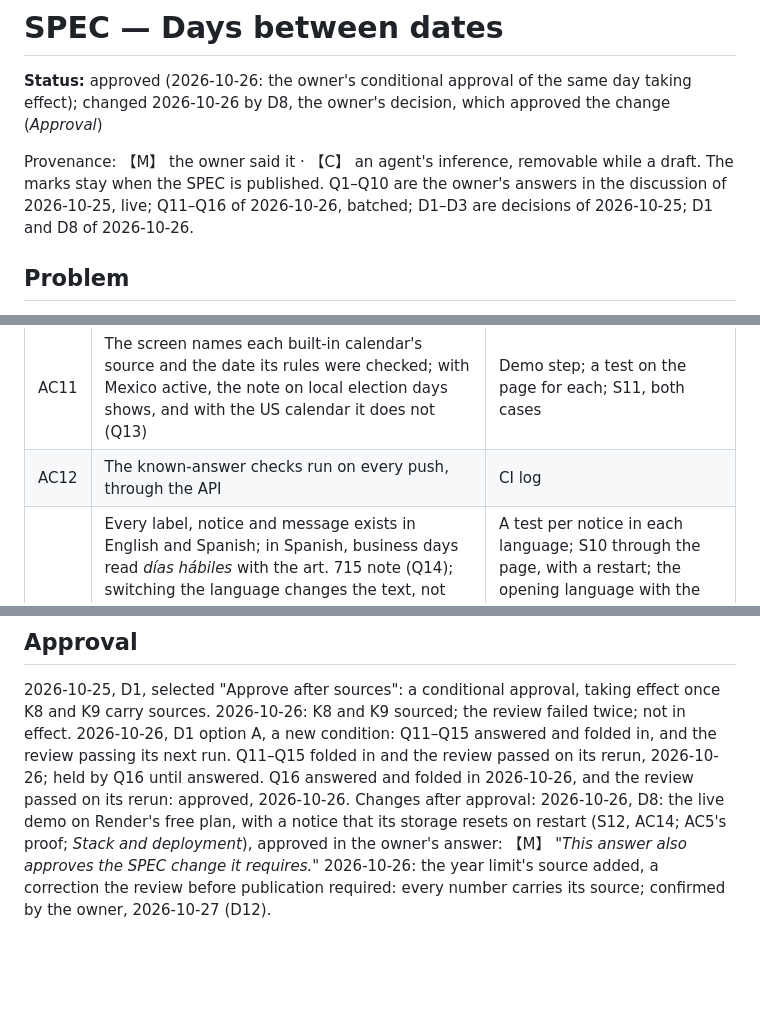
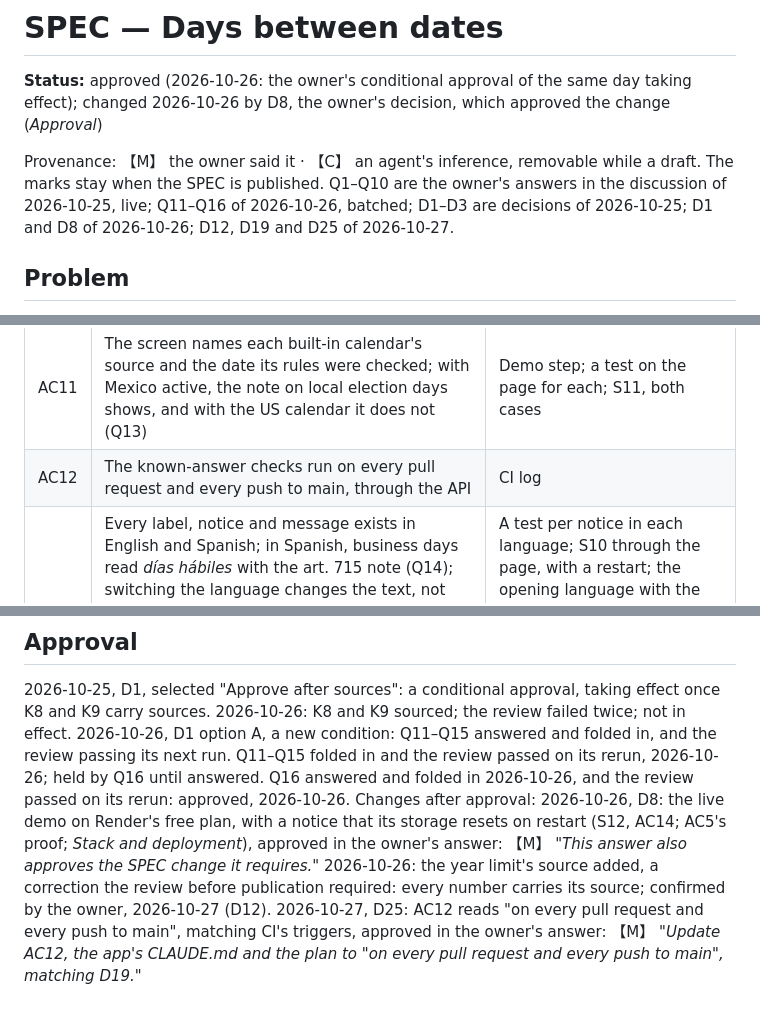
Before and after one commit to ccmanuelf/days-between-dates, a Markdown page: SPEC.md, 3 parts joined by grey strips. GitHub-like rendering; blank space fills up the shorter version.

Commit message:
SPEC and CLAUDE.md: the known answers run on every pull request and every push to main
AC12 and the definition of done said "on every push"; CI runs on pull
requests and on pushes to main since the 15-minute timeout change. The
owner approved the new wording; the SPEC records it under Approval and
its legend names the decisions it cites.

Co-Authored-By: Claude Opus 5.5 <noreply@anthropic.com>

```diff
--- a/SPEC.md
+++ b/SPEC.md
@@ -5,7 +5,7 @@ by D8, the owner's decision, which approved the change (*Approval*)
 
 Provenance: 【M】 the owner said it · 【C】 an agent's inference, removable while a draft. The marks stay when the SPEC
 is published. Q1–Q10 are the owner's answers in the discussion of 2026-10-25, live; Q11–Q16 of 2026-10-26, batched;
-D1–D3 are decisions of 2026-10-25; D1 and D8 of 2026-10-26.
+D1–D3 are decisions of 2026-10-25; D1 and D8 of 2026-10-26; D12, D19 and D25 of 2026-10-27.
 
 ## Problem
 
@@ -151,7 +151,7 @@ Will not:
 | AC9 | A storage failure shows an error and no business-day count; a language choice that cannot be stored shows an error, and the page keeps the language on screen | E3 tests with an unwritable and with an unreadable database, for the holidays and for the language setting, through the page |
 | AC10 | No orphans: every control (two dates, calendar selector, add, remove, language switch) reaches a route that executes; every route has a caller; the holidays table and the language setting are written and read | The judge's orphan list |
 | AC11 | The screen names each built-in calendar's source and the date its rules were checked; with Mexico active, the note on local election days shows, and with the US calendar it does not (Q13) | Demo step; a test on the page for each; S11, both cases |
-| AC12 | The known-answer checks run on every push, through the API | CI log |
+| AC12 | The known-answer checks run on every pull request and every push to main, through the API | CI log |
 | AC13 | Every label, notice and message exists in English and Spanish; in Spanish, business days read *días hábiles* with the art. 715 note (Q14); switching the language changes the text, not the counts; the choice is stored through page → API → SQLite and survives a restart (Q15); with none stored, or one unreadable, the page opens in the browser's language when it is English or Spanish, in English otherwise (Q16) | A test per notice in each language; S10 through the page, with a restart; the opening language with the browser set to English, to Spanish and to a third language, and with the stored choice unreadable; demo step |
 | AC14 | On the live demo, the page shows the notice that its storage resets on restart; on a local install, it does not (S12) | A page test with the server run as the demo and as a local install, in each language; demo step |
 
@@ -319,4 +319,6 @@ review passed on its rerun: approved, 2026-10-26. Changes after approval: 2026-1
 free plan, with a notice that its storage resets on restart (S12, AC14; AC5's proof; *Stack and deployment*),
 approved in the owner's answer: 【M】 *"This answer also approves the SPEC change it requires."* 2026-10-26: the
 year limit's source added, a correction the review before publication required: every number carries its source;
-confirmed by the owner, 2026-10-27 (D12).
+confirmed by the owner, 2026-10-27 (D12). 2026-10-27, D25: AC12 reads "on every pull request and every push to
+main", matching CI's triggers, approved in the owner's answer: 【M】 *"Update AC12, the app's CLAUDE.md and the plan to
+"on every pull request and every push to main", matching D19."*
```
Also changed, not shown: CLAUDE.md (+2 -1 lines).
